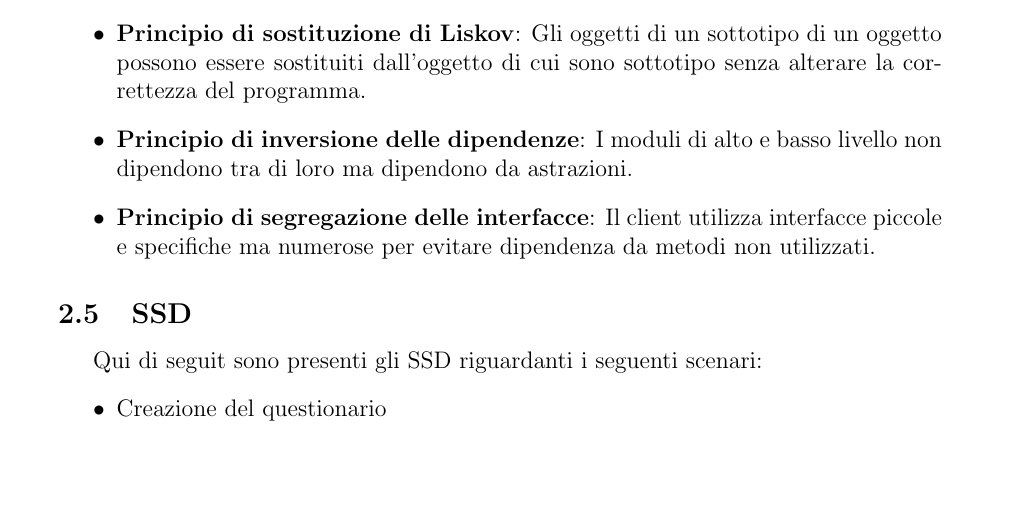
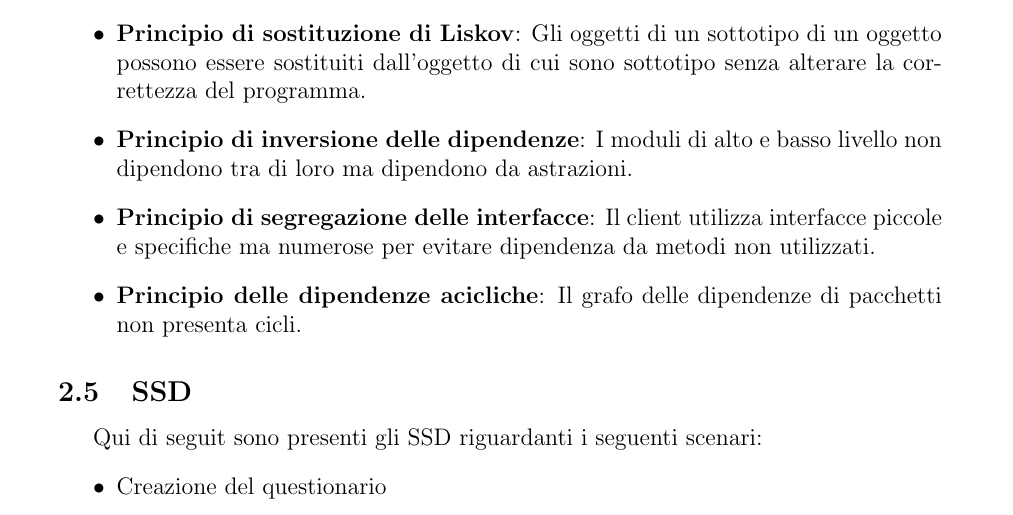
Before and after one commit to UnimibSoftEngCourse2022/progetto-questionari-1-dev-team, a LaTeX document (Documentation/DocumentoDiProgetto.tex): part of page 7 of 10, cut so that both start at the same text, the shorter picture padded with empty space. Compiled offline with pdfLaTeX.

Commit message:
Added Acyclic Dependencies Principle

```diff
--- a/Documentation/DocumentoDiProgetto.tex
+++ b/Documentation/DocumentoDiProgetto.tex
@@ -179,6 +179,7 @@ Design Principles utilizzati durante la creazione del progetto.
 	\item \textbf{Principio di sostituzione di Liskov}: Gli oggetti di un sottotipo di un oggetto possono essere sostituiti dall'oggetto di cui sono sottotipo senza alterare la correttezza del programma.
 	\item \textbf{Principio di inversione delle dipendenze}: I moduli di alto e basso livello non dipendono tra di loro ma dipendono da astrazioni.
 	\item \textbf{Principio di segregazione delle interfacce}: Il client utilizza interfacce piccole e specifiche ma numerose per evitare dipendenza da metodi non utilizzati.
+	\item \textbf{Principio delle dipendenze acicliche}: Il grafo delle dipendenze di pacchetti non presenta cicli.
 \end{itemize}
 
 \subsection{SSD}
```
Also changed, not shown: Documentation/DocumentoDiProgetto.pdf.
